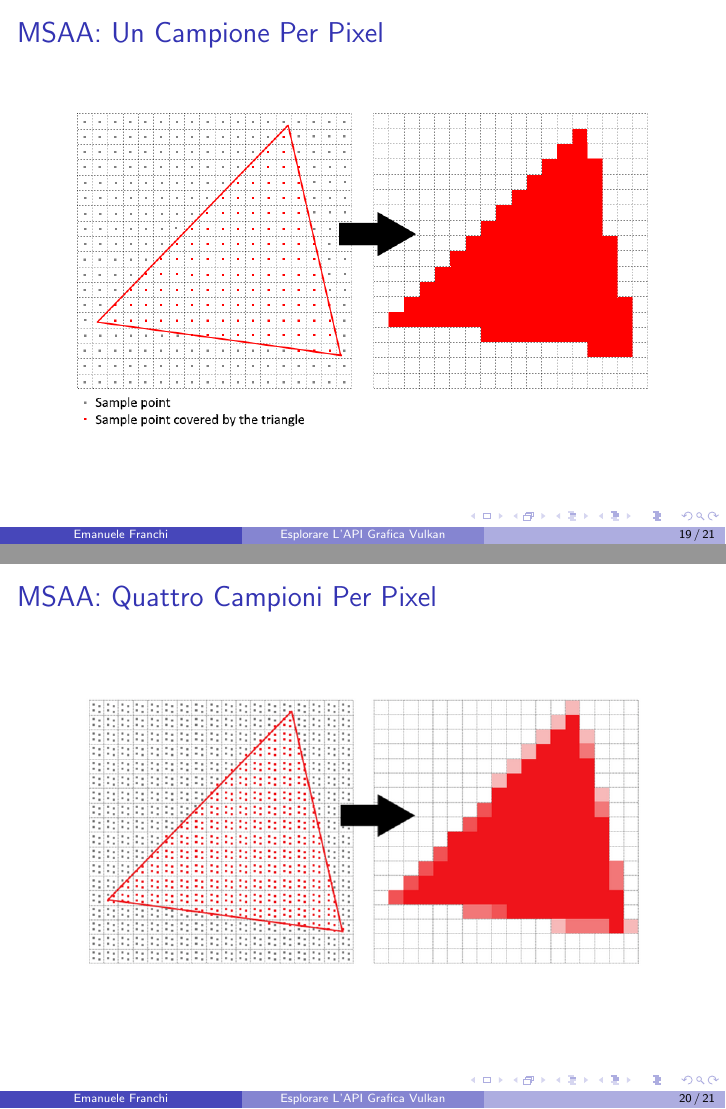
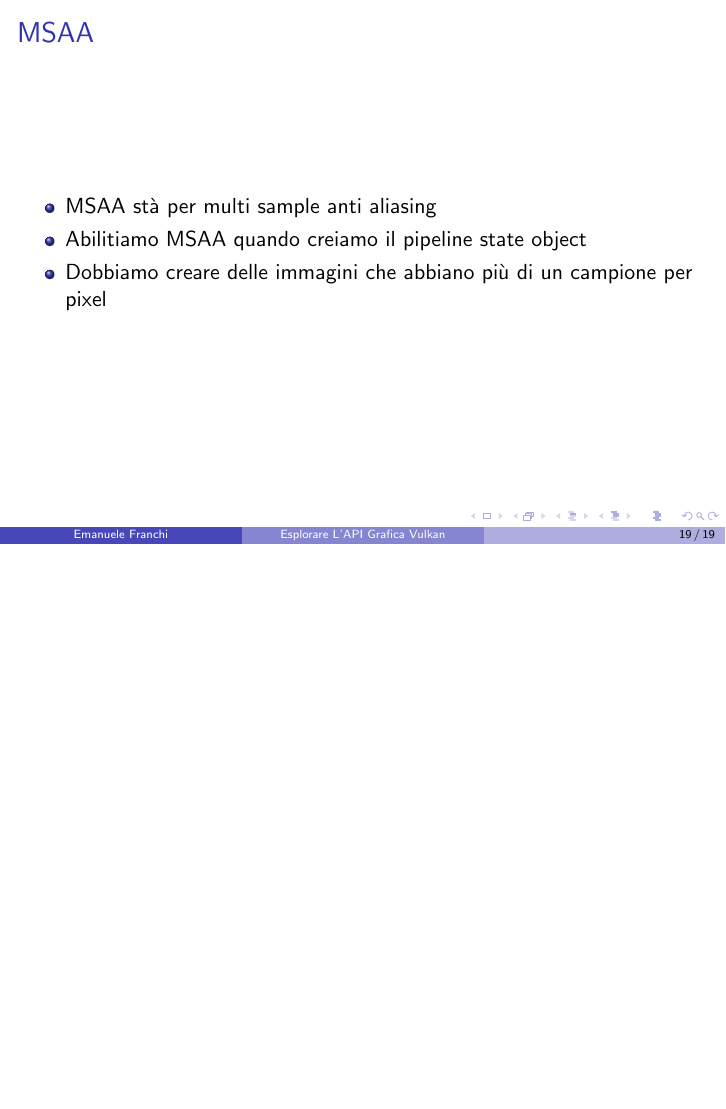
Before and after one commit to emanuele-xyz/BachelorDissertation, LaTeX slides (Dissertation.tex, which reads SlMSAA.tex): pages 19 and 20 of 21 before the commit and page 19 of 19 after it, the two joined at a grey line, the shorter picture padded with empty space. Compiled offline with pdfLaTeX.

Commit message:
Finish slides slim down

```diff
--- a/SlMSAA.tex
+++ b/SlMSAA.tex
@@ -7,29 +7,10 @@
 \end{frame}
 
 \begin{frame}
-\frametitle{MSAA: Un Campione Per Pixel}
-\begin{figure}[ht]
-    \centering
-    \includegraphics[scale=0.50]{images/SlidesMSAA/OneSamplePerPixel.png}
-\end{figure}
-\end{frame}
-
-\begin{frame}
-\frametitle{MSAA: Quattro Campioni Per Pixel}
-\begin{figure}[ht]
-    \centering
-    \includegraphics[scale=0.50]{images/SlidesMSAA/FourSamplesPerPixel.png}
-\end{figure}
-\end{frame}
-
-\begin{frame}
 \frametitle{MSAA}
 \begin{itemize}
-\item Le immagini che supportano il multisampling non sono presentabili
-\item Tutte le immagini presentabili devono avere un solo campione per pixel
-\item Creiamo una nuova immagine che abbia il numero di campioni per pixel che desideriamo
-\item Useremo questa immagine come nuovo color attachment nel render pass
-\item Usiamo l'immagine della swapchain come color resolve attachment
-\item Non dobbiamo dimenticarci di abilitare il multisampling quando creiamo un pipeline state object
+\item MSAA stà per multi sample anti aliasing
+\item Abilitiamo MSAA quando creiamo il pipeline state object
+\item Dobbiamo creare delle immagini che abbiano più di un campione per pixel
 \end{itemize}
 \end{frame}
```
Also changed, not shown: SlBlinnPhong.tex (+1 -2 lines), SlDepthTesting.tex (+2 -2 lines), Dissertation.pdf, 1 other file.
